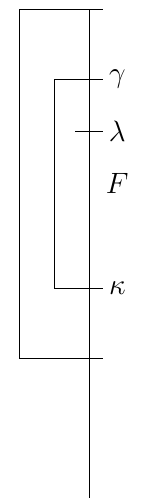
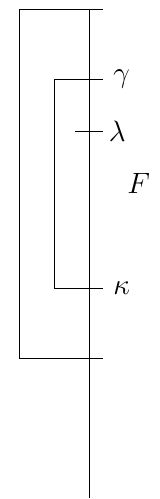
Before and after one commit to KappaDistributive/LaTeX, a LaTeX figure (Extender/main.tex): the whole page. Compiled offline with pdfLaTeX.

Commit message:
minor fix

```diff
--- a/Extender/main.tex
+++ b/Extender/main.tex
@@ -27,16 +27,16 @@
     \draw ($(extender-crit) - (\markwidth, 0)$) -- ($(extender-crit) + (\markwidth,0)$);
 
     % label critical point
-    \draw ($(extender-crit) + (2 * \markwidth,0)$) node {#4};
+    \draw ($(extender-crit) + (\markwidth,0)$) node[right]{#4};
 
     % mark for length
     \draw ($(extender-crit) + (- \markwidth, \height)$) -- ($(extender-crit) + (\markwidth,\height)$);
 
     % label length
-    \draw ($(extender-crit) + (2 * \markwidth, \height)$) node {#7};
+    \draw ($(extender-crit) + (\markwidth, \height)$) node[right] {#7};
 
     % label extender
-    \draw ($(extender-crit) + (2 * \markwidth,0.5 * \height)$) node {#6};
+    \draw ($(extender-crit) + (2 * \markwidth,0.5 * \height)$) node[right] {#6};
 
     % draw index only if there is a nonempty label
     \def\temp{#5}\ifx\temp\empty
```
Also changed, not shown: P-construction/main.tex (+1 -1 lines), Extender/main.pdf, P-construction/main.pdf, 3 other files.
